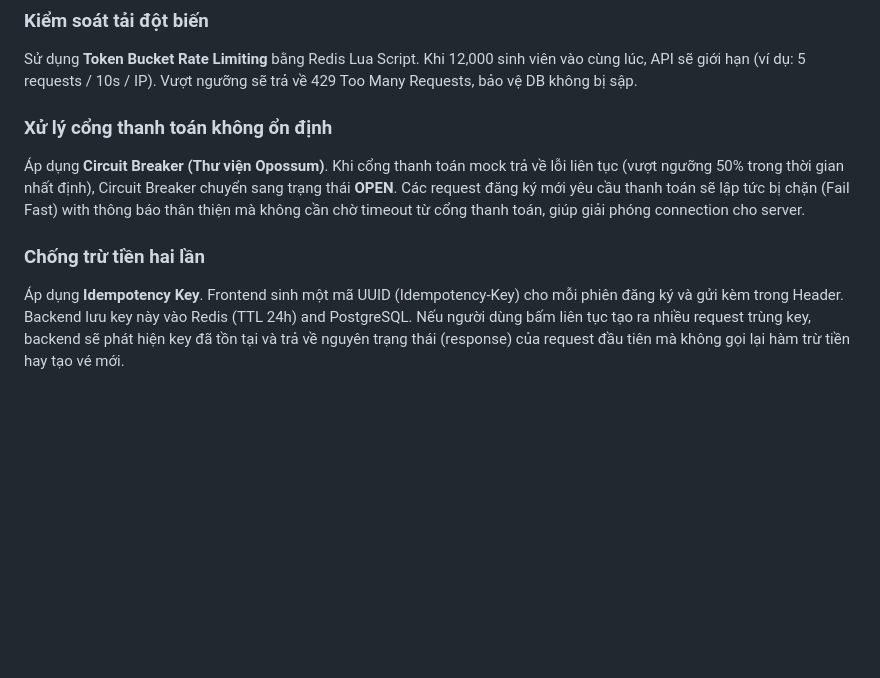
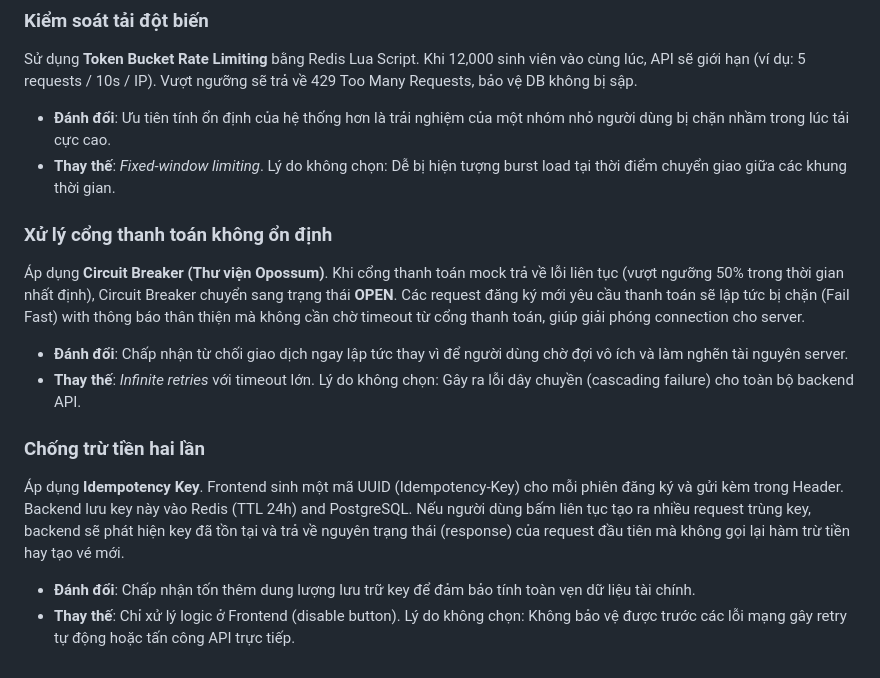
Before and after one commit to Nghi-creator/software-design-2, a Markdown page: blueprint/design.md, the part around the change. GitHub-like rendering; blank space fills up the shorter version.

Commit message:
chore: add to 'security' section

```diff
--- a/blueprint/design.md
+++ b/blueprint/design.md
@@ -251,10 +251,16 @@ RBAC được chọn vì tính đơn giản, dễ triển khai và bảo trì. C
 
 ### Kiểm soát tải đột biến
 Sử dụng **Token Bucket Rate Limiting** bằng Redis Lua Script. Khi 12,000 sinh viên vào cùng lúc, API sẽ giới hạn (ví dụ: 5 requests / 10s / IP). Vượt ngưỡng sẽ trả về 429 Too Many Requests, bảo vệ DB không bị sập.
+- **Đánh đổi**: Ưu tiên tính ổn định của hệ thống hơn là trải nghiệm của một nhóm nhỏ người dùng bị chặn nhầm trong lúc tải cực cao.
+- **Thay thế**: *Fixed-window limiting*. Lý do không chọn: Dễ bị hiện tượng burst load tại thời điểm chuyển giao giữa các khung thời gian.
 
 ### Xử lý cổng thanh toán không ổn định
 Áp dụng **Circuit Breaker (Thư viện Opossum)**. Khi cổng thanh toán mock trả về lỗi liên tục (vượt ngưỡng 50% trong thời gian nhất định), Circuit Breaker chuyển sang trạng thái **OPEN**. Các request đăng ký mới yêu cầu thanh toán sẽ lập tức bị chặn (Fail Fast) with thông báo thân thiện mà không cần chờ timeout từ cổng thanh toán, giúp giải phóng connection cho server.
+- **Đánh đổi**: Chấp nhận từ chối giao dịch ngay lập tức thay vì để người dùng chờ đợi vô ích và làm nghẽn tài nguyên server.
+- **Thay thế**: *Infinite retries* với timeout lớn. Lý do không chọn: Gây ra lỗi dây chuyền (cascading failure) cho toàn bộ backend API.
 
 ### Chống trừ tiền hai lần
 Áp dụng **Idempotency Key**. Frontend sinh một mã UUID (Idempotency-Key) cho mỗi phiên đăng ký và gửi kèm trong Header.
 Backend lưu key này vào Redis (TTL 24h) and PostgreSQL. Nếu người dùng bấm liên tục tạo ra nhiều request trùng key, backend sẽ phát hiện key đã tồn tại và trả về nguyên trạng thái (response) của request đầu tiên mà không gọi lại hàm trừ tiền hay tạo vé mới.
+- **Đánh đổi**: Chấp nhận tốn thêm dung lượng lưu trữ key để đảm bảo tính toàn vẹn dữ liệu tài chính.
+- **Thay thế**: Chỉ xử lý logic ở Frontend (disable button). Lý do không chọn: Không bảo vệ được trước các lỗi mạng gây retry tự động hoặc tấn công API trực tiếp.
```
